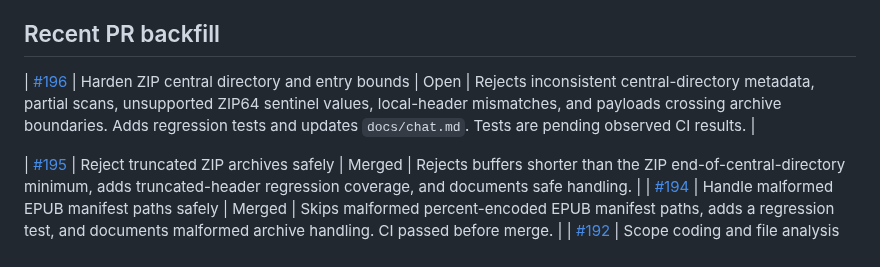
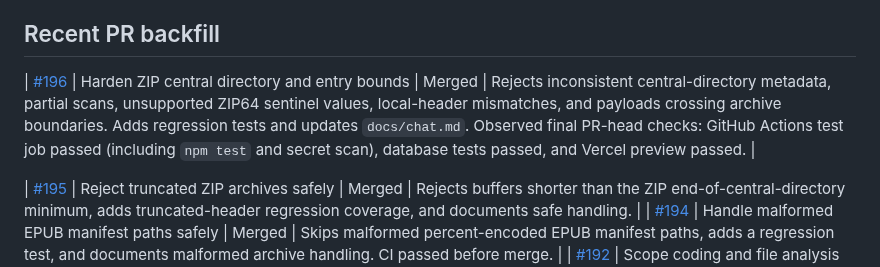
Before and after one commit to primusco20/nasrinAI, a Markdown page: docs/pr-change-log.md, the part around the change. Drawn GitHub-style.

Commit message:
docs: record merged ZIP hardening checks

```diff
--- a/docs/pr-change-log.md
+++ b/docs/pr-change-log.md
@@ -15,7 +15,7 @@ For every future NasrinAI PR:
 
 ## Recent PR backfill
 
-| [#196](https://github.com/primusco20/nasrinAI/pull/196) | Harden ZIP central directory and entry bounds | Open | Rejects inconsistent central-directory metadata, partial scans, unsupported ZIP64 sentinel values, local-header mismatches, and payloads crossing archive boundaries. Adds regression tests and updates `docs/chat.md`. Tests are pending observed CI results. |
+| [#196](https://github.com/primusco20/nasrinAI/pull/196) | Harden ZIP central directory and entry bounds | Merged | Rejects inconsistent central-directory metadata, partial scans, unsupported ZIP64 sentinel values, local-header mismatches, and payloads crossing archive boundaries. Adds regression tests and updates `docs/chat.md`. Observed final PR-head checks: GitHub Actions test job passed (including `npm test` and secret scan), database tests passed, and Vercel preview passed. |
 
 | [#195](https://github.com/primusco20/nasrinAI/pull/195) | Reject truncated ZIP archives safely | Merged | Rejects buffers shorter than the ZIP end-of-central-directory minimum, adds truncated-header regression coverage, and documents safe handling. |
 | [#194](https://github.com/primusco20/nasrinAI/pull/194) | Handle malformed EPUB manifest paths safely | Merged | Skips malformed percent-encoded EPUB manifest paths, adds a regression test, and documents malformed archive handling. CI passed before merge. |
```
